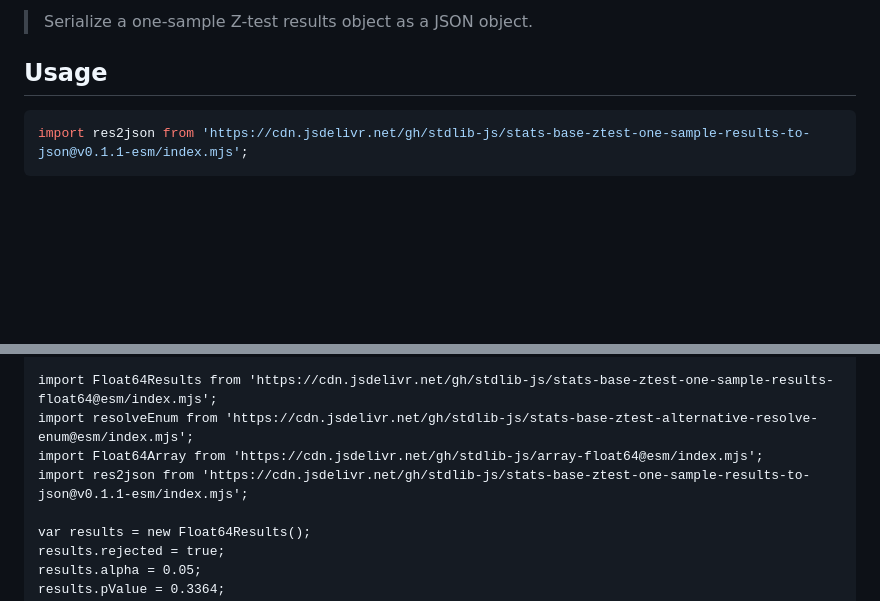
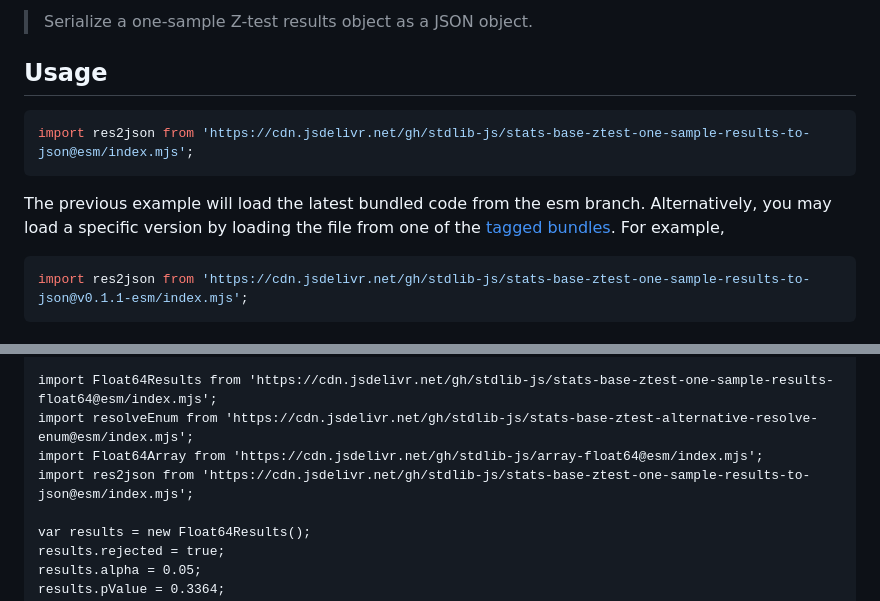
Before and after one commit to stdlib-js/stats-base-ztest-one-sample-results-to-json, a Markdown page: README.md, 2 parts joined by grey strips. Drawn GitHub-style; blank space fills up the shorter version.

Commit message:
Auto-generated commit

````diff
--- a/README.md
+++ b/README.md
@@ -52,6 +52,11 @@ limitations under the License.
 ## Usage
 
 ```javascript
+import res2json from 'https://cdn.jsdelivr.net/gh/stdlib-js/stats-base-ztest-one-sample-results-to-json@esm/index.mjs';
+```
+The previous example will load the latest bundled code from the esm branch. Alternatively, you may load a specific version by loading the file from one of the [tagged bundles](https://github.com/stdlib-js/stats-base-ztest-one-sample-results-to-json/tags). For example,
+
+```javascript
 import res2json from 'https://cdn.jsdelivr.net/gh/stdlib-js/stats-base-ztest-one-sample-results-to-json@v0.1.1-esm/index.mjs';
 ```
 
@@ -103,7 +108,7 @@ The function supports the following parameters:
 import Float64Results from 'https://cdn.jsdelivr.net/gh/stdlib-js/stats-base-ztest-one-sample-results-float64@esm/index.mjs';
 import resolveEnum from 'https://cdn.jsdelivr.net/gh/stdlib-js/stats-base-ztest-alternative-resolve-enum@esm/index.mjs';
 import Float64Array from 'https://cdn.jsdelivr.net/gh/stdlib-js/array-float64@esm/index.mjs';
-import res2json from 'https://cdn.jsdelivr.net/gh/stdlib-js/stats-base-ztest-one-sample-results-to-json@v0.1.1-esm/index.mjs';
+import res2json from 'https://cdn.jsdelivr.net/gh/stdlib-js/stats-base-ztest-one-sample-results-to-json@esm/index.mjs';
 
 var results = new Float64Results();
 results.rejected = true;
````
